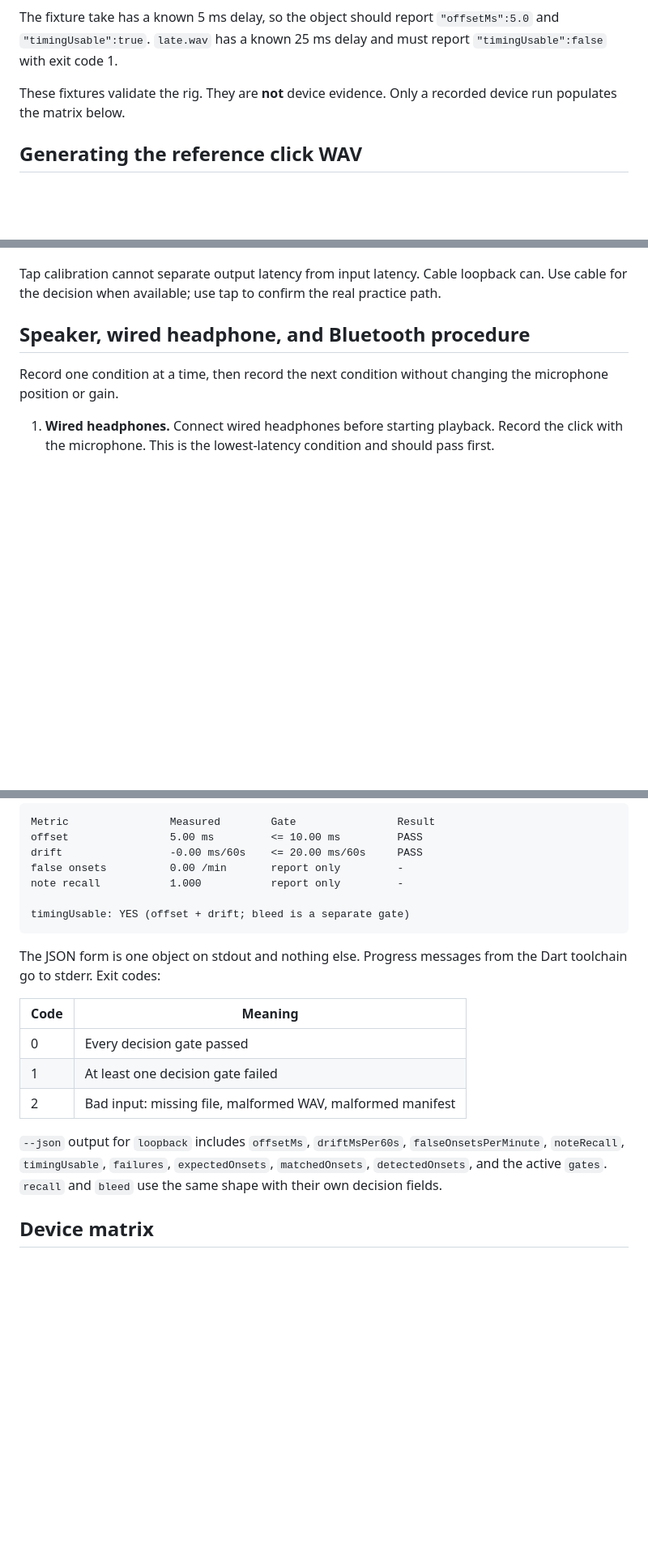
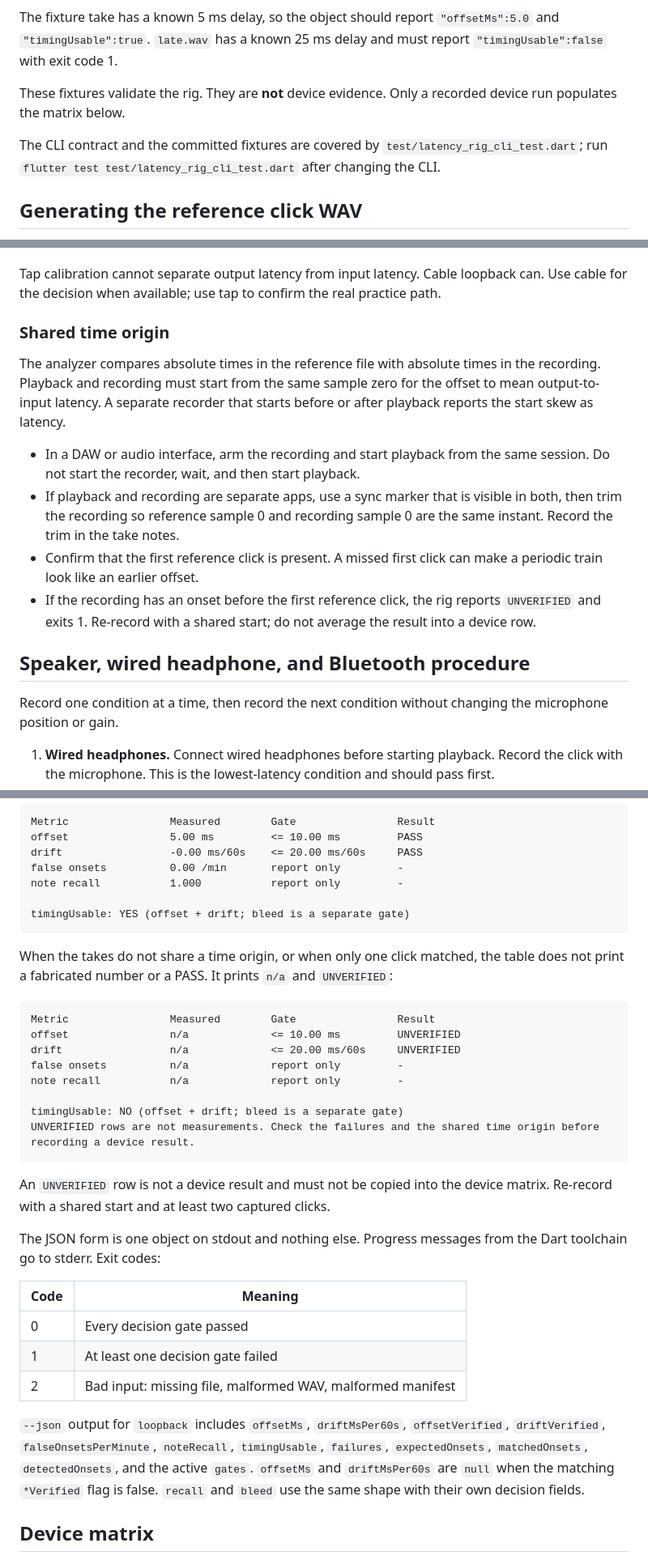
Before and after one commit to morekaccino/hear-me-out, a Markdown page: docs/LATENCY_RIG.md, 3 parts joined by grey strips. Shown at 81% size. Drawn GitHub-style; blank space fills up the shorter version.

Commit message:
docs: document shared time origin and unverified calibration rows

````diff
--- a/docs/LATENCY_RIG.md
+++ b/docs/LATENCY_RIG.md
@@ -63,6 +63,10 @@ and must report `"timingUsable":false` with exit code 1.
 These fixtures validate the rig. They are **not** device evidence. Only a
 recorded device run populates the matrix below.
 
+The CLI contract and the committed fixtures are covered by
+`test/latency_rig_cli_test.dart`; run
+`flutter test test/latency_rig_cli_test.dart` after changing the CLI.
+
 ## Generating the reference click WAV
 
 The rig can generate its own reference click train. This is the exact command
@@ -134,6 +142,24 @@ spread as measurement uncertainty.
 Tap calibration cannot separate output latency from input latency. Cable
 loopback can. Use cable for the decision when available; use tap to confirm the
 real practice path.
+
+### Shared time origin
+
+The analyzer compares absolute times in the reference file with absolute times
+in the recording. Playback and recording must start from the same sample zero
+for the offset to mean output-to-input latency. A separate recorder that starts
+before or after playback reports the start skew as latency.
+
+- In a DAW or audio interface, arm the recording and start playback from the
+  same session. Do not start the recorder, wait, and then start playback.
+- If playback and recording are separate apps, use a sync marker that is
+  visible in both, then trim the recording so reference sample 0 and recording
+  sample 0 are the same instant. Record the trim in the take notes.
+- Confirm that the first reference click is present. A missed first click can
+  make a periodic train look like an earlier offset.
+- If the recording has an onset before the first reference click, the rig
+  reports `UNVERIFIED` and exits 1. Re-record with a shared start; do not
+  average the result into a device row.
 
 ## Speaker, wired headphone, and Bluetooth procedure
 
@@ -244,6 +270,24 @@ note recall           1.000           report only         -
 timingUsable: YES (offset + drift; bleed is a separate gate)
 ```
 
+When the takes do not share a time origin, or when only one click matched, the
+table does not print a fabricated number or a PASS. It prints `n/a` and
+`UNVERIFIED`:
+
+```text
+Metric                Measured        Gate                Result
+offset                n/a             <= 10.00 ms         UNVERIFIED
+drift                 n/a             <= 20.00 ms/60s     UNVERIFIED
+false onsets          n/a             report only         -
+note recall           n/a             report only         -
+
+timingUsable: NO (offset + drift; bleed is a separate gate)
+UNVERIFIED rows are not measurements. Check the failures and the shared time origin before recording a device result.
+```
+
+An `UNVERIFIED` row is not a device result and must not be copied into the
+device matrix. Re-record with a shared start and at least two captured clicks.
+
 The JSON form is one object on stdout and nothing else. Progress messages from
 the Dart toolchain go to stderr. Exit codes:
 
@@ -254,9 +298,11 @@ the Dart toolchain go to stderr. Exit codes:
 | 2 | Bad input: missing file, malformed WAV, malformed manifest |
 
 `--json` output for `loopback` includes `offsetMs`, `driftMsPer60s`,
-`falseOnsetsPerMinute`, `noteRecall`, `timingUsable`, `failures`,
-`expectedOnsets`, `matchedOnsets`, `detectedOnsets`, and the active `gates`.
-`recall` and `bleed` use the same shape with their own decision fields.
+`offsetVerified`, `driftVerified`, `falseOnsetsPerMinute`, `noteRecall`,
+`timingUsable`, `failures`, `expectedOnsets`, `matchedOnsets`, `detectedOnsets`,
+and the active `gates`. `offsetMs` and `driftMsPer60s` are `null` when the
+matching `*Verified` flag is false. `recall` and `bleed` use the same shape with
+their own decision fields.
 
 ## Device matrix
 
````
Also changed, not shown: other parts of docs/LATENCY_RIG.md (+11 -5 lines).
